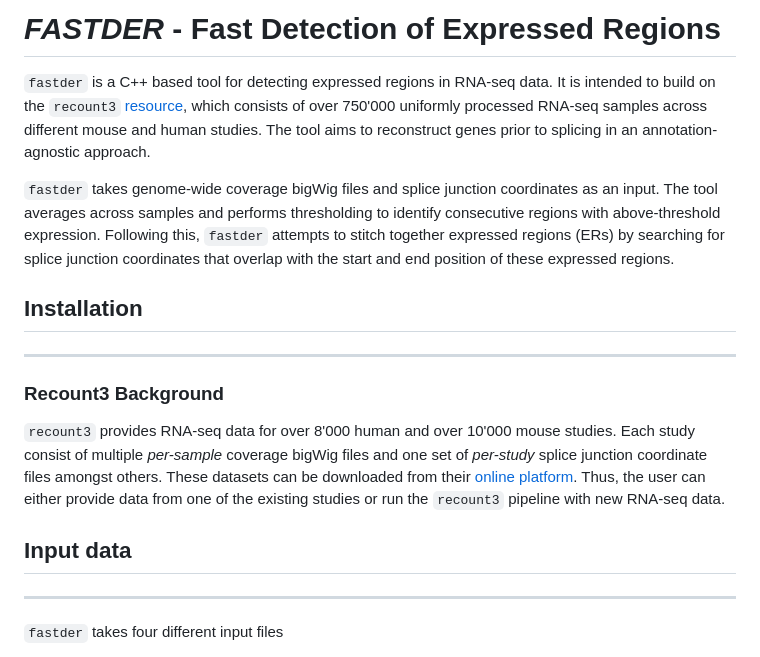
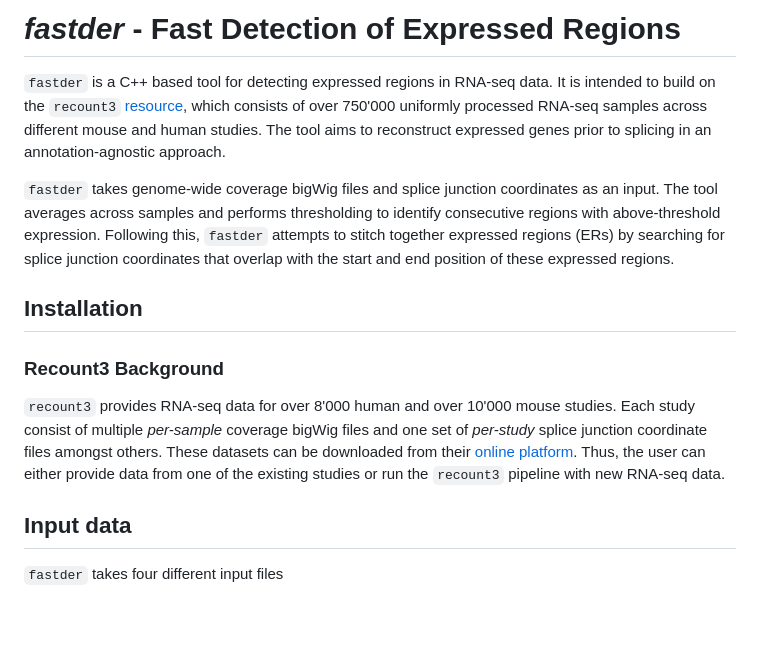
Before and after one commit to imallona/fastder, a Markdown page: README.md, the part around one of its changes. GitHub-like rendering; blank space fills up the shorter version.

```diff
--- a/README.md
+++ b/README.md
@@ -1,7 +1,7 @@
-# _FASTDER_ - Fast Detection of Expressed Regions
+# _fastder_ - Fast Detection of Expressed Regions
 `fastder` is a C++ based tool for detecting expressed regions in RNA-seq data.
 It is intended to build on the `recount3` [resource](https://rna.recount.bio/), which consists of over 750'000 uniformly processed RNA-seq samples across different mouse and human studies.
-The tool aims to reconstruct genes prior to splicing in an annotation-agnostic approach.
+The tool aims to reconstruct expressed genes prior to splicing in an annotation-agnostic approach.
 
 `fastder` takes genome-wide coverage bigWig files and splice junction coordinates as an input. The tool averages across samples and performs thresholding to identify
 consecutive regions with above-threshold expression. Following this, `fastder` attempts to stitch together expressed regions (ERs)
@@ -9,8 +9,6 @@ by searching for splice junction coordinates that overlap with the start and end
 
 
 ## Installation
-
----
 
 ### Recount3 Background
 `recount3` provides RNA-seq data for over 8'000 human and over 10'000 mouse studies. Each study consist of multiple _per-sample_
@@ -20,8 +18,6 @@ Thus, the user can either provide data from one of the existing studies or run t
 
 
 ## Input data
-
----
 
 `fastder` takes four different input files
 1. At least one genome-wide **coverage bigWig files**, one file per sample
```
Also changed, not shown: other parts of README.md (+17 -2 lines), assets/DBML.png (added), 4 other files.
